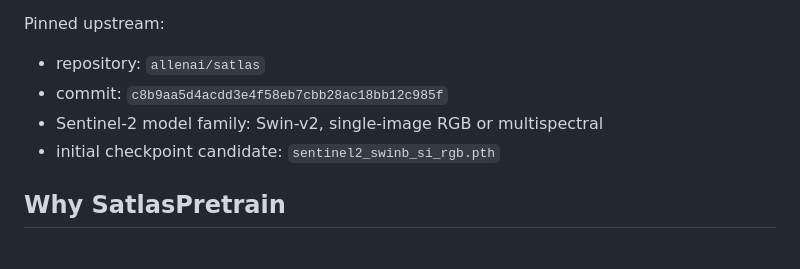
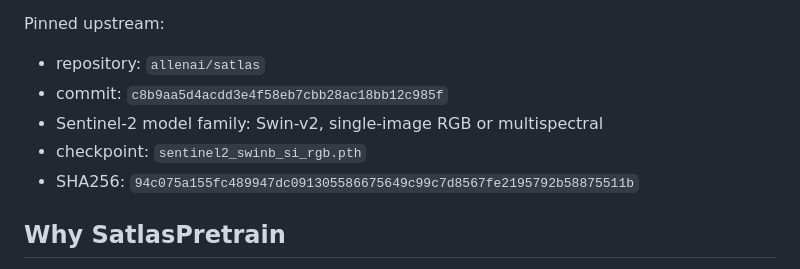
Before and after one commit to StavroK/JEPA_Green_Audit, a Markdown page: research/SEMANTIC_PERCEPTION_BASELINE.md, the part around the change. Drawn GitHub-style.

Commit message:
Pin Satlas Sentinel-2 checkpoint checksum

```diff
--- a/research/SEMANTIC_PERCEPTION_BASELINE.md
+++ b/research/SEMANTIC_PERCEPTION_BASELINE.md
@@ -13,7 +13,8 @@ Pinned upstream:
 - repository: `allenai/satlas`
 - commit: `c8b9aa5d4acdd3e4f58eb7cbb28ac18bb12c985f`
 - Sentinel-2 model family: Swin-v2, single-image RGB or multispectral
-- initial checkpoint candidate: `sentinel2_swinb_si_rgb.pth`
+- checkpoint: `sentinel2_swinb_si_rgb.pth`
+- SHA256: `94c075a155fc489947dc091305586675649c99c7d8567fe2195792b58875511b`
 
 ## Why SatlasPretrain
 
```
